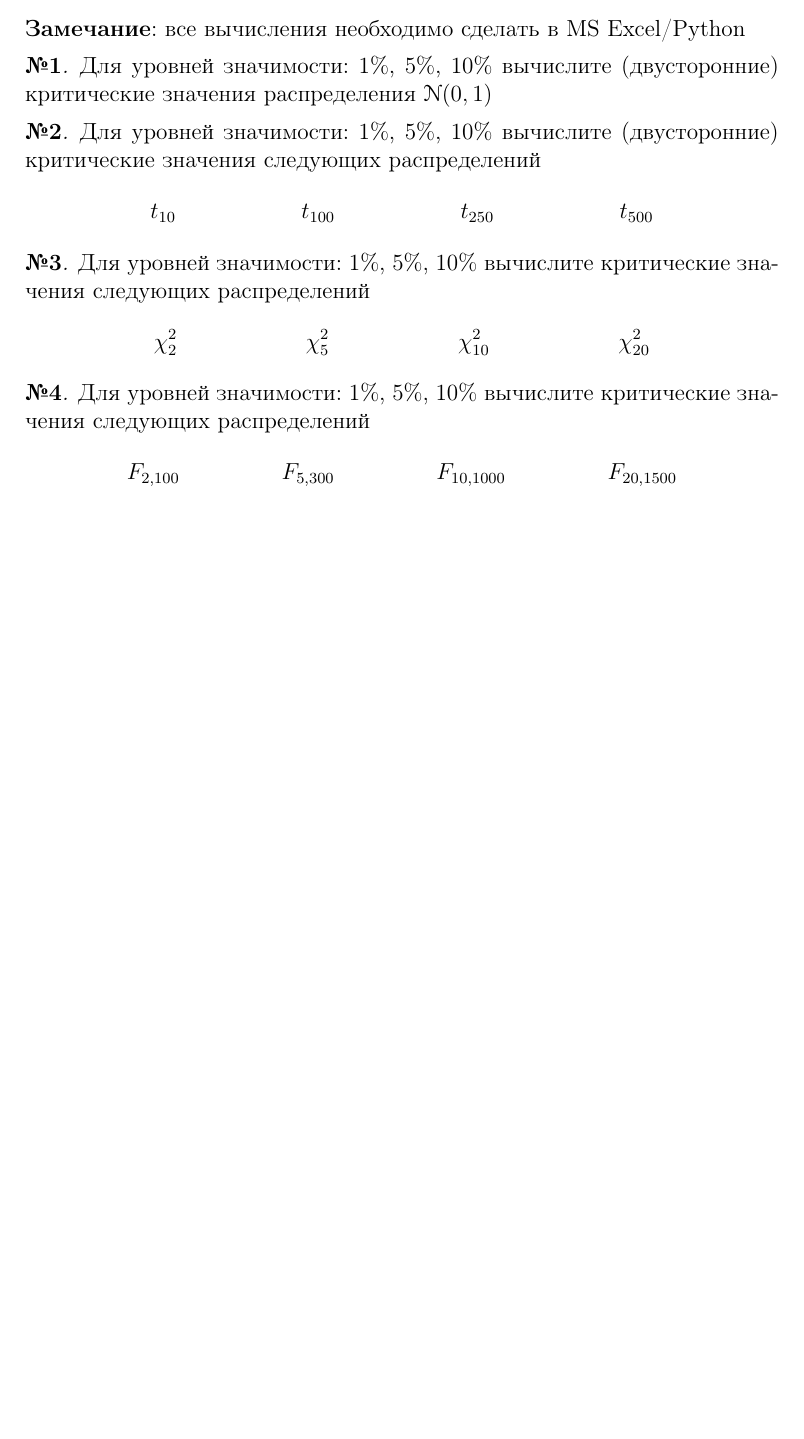
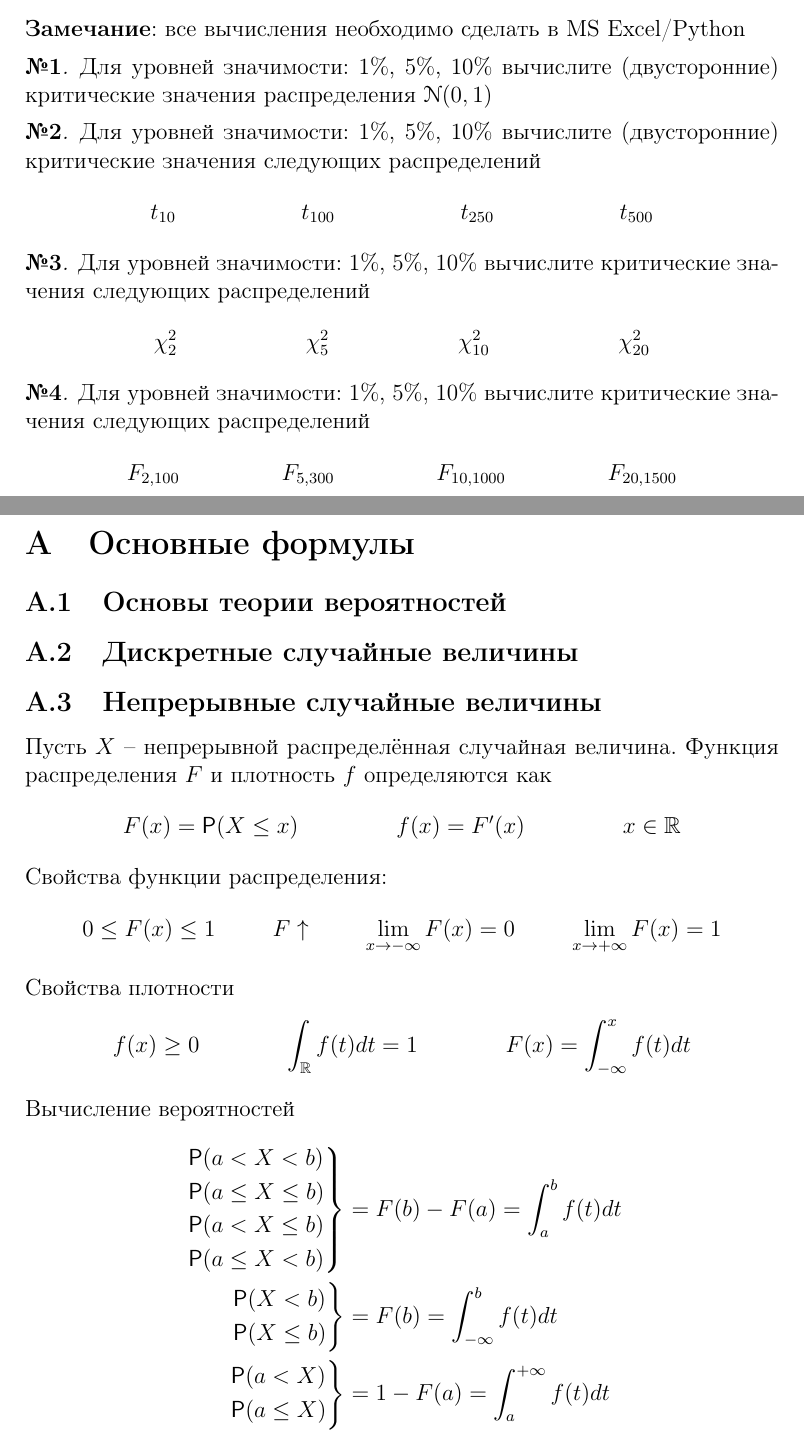
Before and after one commit to artamonoff/probability-statistics, a LaTeX problem sheet (exercises/prob-exercises.tex, which reads exercises/formulas.tex): part of page 6 of 6 before the commit and two parts of pages 6 and 7 of 7 after it, the two joined at a grey line, cut so that both start at the same text, the shorter picture padded with empty space. The pictures show the PDF file exercises/prob-exercises.pdf that the author committed with the source.

Commit message:
add appendix with formulas

```diff
--- /dev/null
+++ b/exercises/formulas.tex
@@ -0,0 +1,20 @@
+% !TEX root = prob-exercises.tex
+
+\section{Основные формулы}
+
+\subsection{Основы теории вероятностей}
+
+\subsection{Дискретные случайные величины}
+
+\subsection{Непрерывные случайные величины}
+
+Пусть \(X\) -- непрерывной распределённая случайная величина. Функция распределения \(F\) и плотность \(f\)
+определяются как
+\begin{align*}
+	F(x)&=\Prob(X\leq x) & f(x)&=F'(x) & x&\in\R
+\end{align*}
+Свойства функции распределения:
+\begin{align*}
+	0&\leq F(x)\leq1 & &F \uparrow &
+	\lim_{x\to-\infty}F(x)&=0 & \lim_{x\to+\infty}F(x)&=1
+\end{align*}
```
Also changed, not shown: exercises/prob-exercises.tex (+4 -0 lines), exercises/prob-exercises.pdf, exercises/formulas.tex (20 more changed lines).
